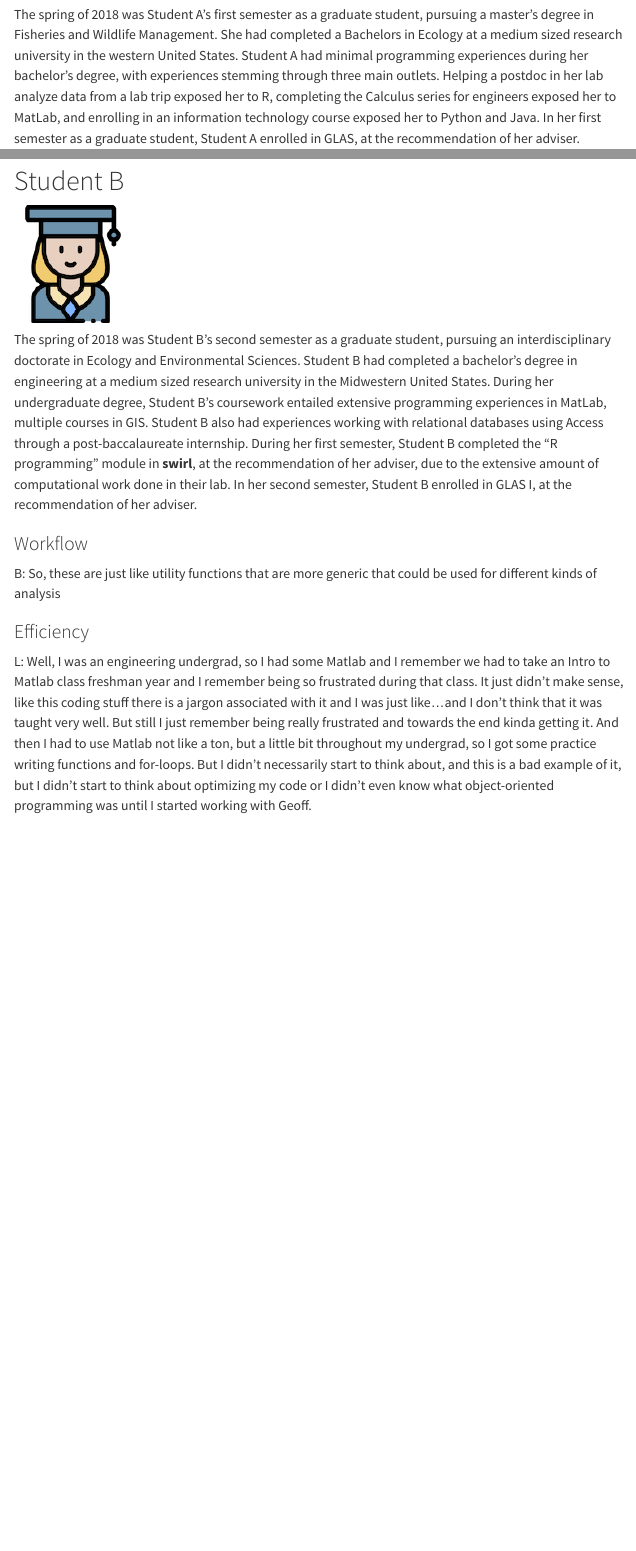
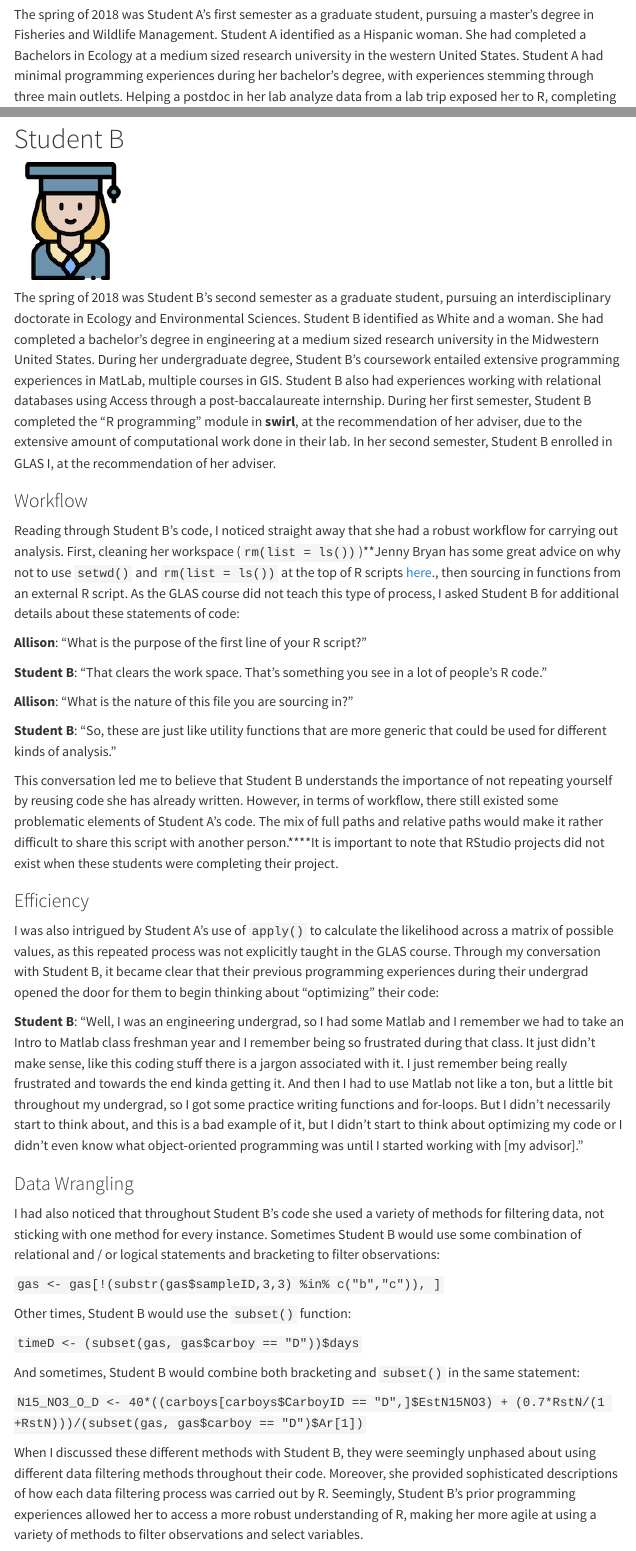
Before and after one commit to atheobold/QDA-tutorial-website, a Quarto document (digging-deeper.qmd): the page in a window 1100 px wide, from 600 px down, and a second part further down, joined at a grey line. Rendered offline with R 4.5, knitr and Pandoc in place of Quarto, with nearby package versions; menus at the side of the page are left out.

Commit message:
finish digging deeper section, build site

````diff
--- a/digging-deeper.qmd
+++ b/digging-deeper.qmd
@@ -33,12 +33,9 @@ course.
 :::
 
 The spring of 2018 was Student A's first semester as a graduate student,
-pursuing a master’s degree in Fisheries and Wildlife Management. She had
-completed a Bachelors in Ecology at a medium sized research university in the
-western United States. Student A had minimal programming experiences during her
-bachelor’s degree, with experiences stemming through three main outlets. Helping
-a postdoc in her lab analyze data from a lab trip exposed her to R, completing
-the Calculus series for engineers exposed her to MatLab, and enrolling in an
-information technology course exposed her to Python and Java. In her first
-semester as a graduate student, Student A enrolled in GLAS, at the
-recommendation of her adviser.
+pursuing a master’s degree in Fisheries and Wildlife Management. Student A
+identified as a Hispanic woman. She had completed a Bachelors in Ecology at a
+medium sized research university in the western United States. Student A had
+minimal programming experiences during her bachelor’s degree, with experiences
+stemming through three main outlets. Helping a postdoc in her lab analyze data
+from a lab trip exposed her to R, completing the Calculus series for engineers
@@ -153,20 +153,87 @@ method.]{.aside}
 
 The spring of 2018 was Student B's second semester as a graduate student,
 pursuing an interdisciplinary doctorate in Ecology and Environmental Sciences.
-Student B had completed a bachelor's degree in engineering at a medium sized
-research university in the Midwestern United States. During her undergraduate
-degree, Student B's coursework entailed extensive programming experiences in
-MatLab, multiple courses in GIS. Student B also had experiences working with
-relational databases using Access through a post-baccalaureate internship.
-During her first semester, Student B completed the "R programming" module in
-**swirl**, at the recommendation of her adviser, due to the extensive amount of
-computational work done in their lab. In her second semester, Student B enrolled
-in GLAS I, at the recommendation of her adviser.
+Student B identified as White and a woman. She had completed a bachelor's degree
+in engineering at a medium sized research university in the Midwestern United
+States. During her undergraduate degree, Student B's coursework entailed
+extensive programming experiences in MatLab, multiple courses in GIS. Student B
+also had experiences working with relational databases using Access through a
+post-baccalaureate internship. During her first semester, Student B completed
+the "R programming" module in **swirl**, at the recommendation of her adviser,
+due to the extensive amount of computational work done in their lab. In her
+second semester, Student B enrolled in GLAS I, at the recommendation of her
+adviser.
 
 ### Workflow
 
-B: So, these are just like utility functions that are more generic that could be used for different kinds of analysis
+Reading through Student B's code, I noticed straight away that she had a
+robust workflow for carrying out analysis. First, cleaning her workspace
+(`rm(list = ls())`)*[*Jenny Bryan has some great advice on why not to use `setwd()`
+and `rm(list = ls())` at the top of R scripts
+[here](https://www.tidyverse.org/blog/2017/12/workflow-vs-script).]{.aside}, then
+sourcing in functions from an external R script. As the GLAS course did not
+teach this type of process, I asked Student B for additional details about these
+statements of code:
+
+__Allison__: "What is the purpose of the first line of your R script?"
+
+__Student B__: "That clears the work space. That's something you see in a lot
+of people's R code."
+
+__Allison__: "What is the nature of this file you are sourcing in?"
+
+__Student B__: "So, these are just like utility functions that are more generic
+that could be used for different kinds of analysis."
+
+This conversation led me to believe that Student B understands the importance
+of not repeating yourself by reusing code she has already written. However,
+in terms of workflow, there still existed some problematic elements of Student
+A's code. The mix of full paths and relative paths would make it rather
+difficult to share this script with another person.**[**It is important to note
+that RStudio projects did not exist when these students were completing their
+project.]{.aside}
 
 ### Efficiency
 
-L: Well, I was an engineering undergrad, so I had some Matlab and I remember we had to take an Intro to Matlab class freshman year and I remember being so frustrated during that class. It just didn’t make sense, like this coding stuff there is a jargon associated with it and I was just like…and I don’t think that it was taught very well. But still I just remember being really frustrated and towards the end kinda getting it. And then I had to use Matlab not like a ton, but a little bit throughout my undergrad, so I got some practice writing functions and for-loops. But I didn’t necessarily start to think about, and this is a bad example of it, but I didn’t start to think about optimizing my code or I didn’t even know what object-oriented programming was until I started working with Geoff.
+I was also intrigued by Student A's use of `apply()` to calculate the likelihood
+across a matrix of possible values, as this repeated process was not explicitly
+taught in the GLAS course. Through my conversation with Student B, it became
+clear that their previous programming experiences during their undergrad opened
+the door for them to begin thinking about "optimizing" their code:
+
+__Student B__: "Well, I was an engineering undergrad, so I had some Matlab and
+I remember we had to take an Intro to Matlab class freshman year and I remember
+being so frustrated during that class. It just didn’t make sense, like this
+coding stuff there is a jargon associated with it. I just remember being really
+frustrated and towards the end kinda getting it. And then I had to use Matlab
+not like a ton, but a little bit throughout my undergrad, so I got some practice
+writing functions and for-loops. But I didn’t necessarily start to think about,
+and this is a bad example of it, but I didn’t start to think about optimizing
+my code or I didn’t even know what object-oriented programming was until I
+started working with [my advisor]."
+
+### Data Wrangling
+
+I had also noticed that throughout Student B's code she used a variety of
+methods for filtering data, not sticking with one method for every instance.
+Sometimes Student B would use some combination of relational and / or logical
+statements and bracketing to filter observations:
+
+```gas <- gas[!(substr(gas$sampleID,3,3) %in% c("b","c")), ]```
+
+Other times, Student B would use the `subset()` function:
+
+```timeD <- (subset(gas, gas$carboy == "D"))$days```
+
+And sometimes, Student B would combine both bracketing and `subset()` in the
+same statement:
+
+```N15_NO3_O_D <- 40*((carboys[carboys$CarboyID == "D",]$EstN15NO3) + (0.7*RstN/(1 +RstN)))/(subset(gas, gas$carboy == "D")$Ar[1])```
+
+When I discussed these different methods with Student B, they were seemingly
+unphased about using different data filtering methods throughout their code.
+Moreover, she provided sophisticated descriptions of how each data filtering
+process was carried out by R. Seemingly, Student B's prior programming
+experiences allowed her to access a more robust understanding of R, making her
+more agile at using a variety of methods to filter observations and select
+variables.
````
Also changed, not shown: data/code_book.xlsx, docs/search.json, digging-deeper.qmd (3 more changed lines), 4 other files.
